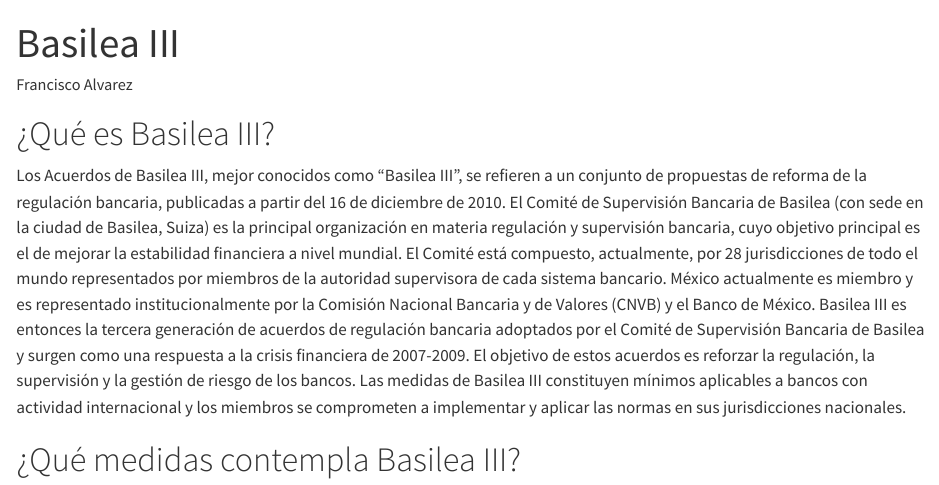
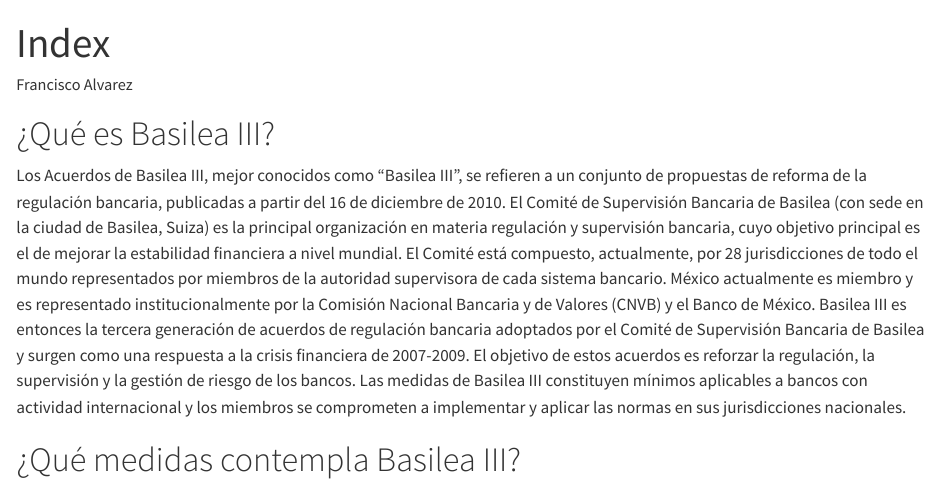
Before and after one commit to FranciscoAlvarezAguilera/Pagina-Web-Mona, a Quarto document (Index.qmd): the page in a window 1100 px wide, from its top. Rendered offline with R 4.5, knitr and Pandoc in place of Quarto, with nearby package versions.

Commit message:
Update Index.qmd

```diff
--- a/Index.qmd
+++ b/Index.qmd
@@ -1,5 +1,5 @@
 ---
-title: "Basilea III"
+title: "Index"
 author: "Francisco Alvarez"
 format: html
 editor: visual
```
